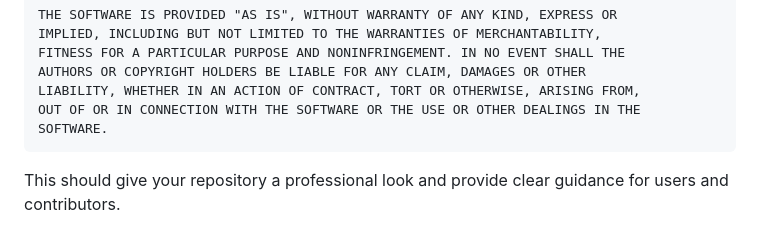
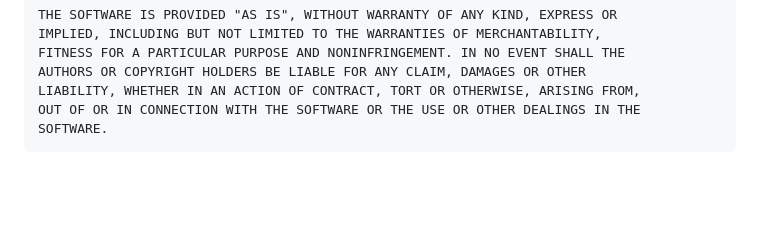
Before and after one commit to hamdyhaggag/Tatmaen-Azkar_App, a Markdown page: README.md, the part around one of its changes. Rendered like a GitHub page; blank space fills up the shorter version.

````diff
--- a/README.md
+++ b/README.md
@@ -112,5 +113,3 @@ LIABILITY, WHETHER IN AN ACTION OF CONTRACT, TORT OR OTHERWISE, ARISING FROM,
 OUT OF OR IN CONNECTION WITH THE SOFTWARE OR THE USE OR OTHER DEALINGS IN THE
 SOFTWARE.
 ```
-
-This should give your repository a professional look and provide clear guidance for users and contributors.
````
Also changed, not shown: other parts of README.md (+5 -4 lines).
